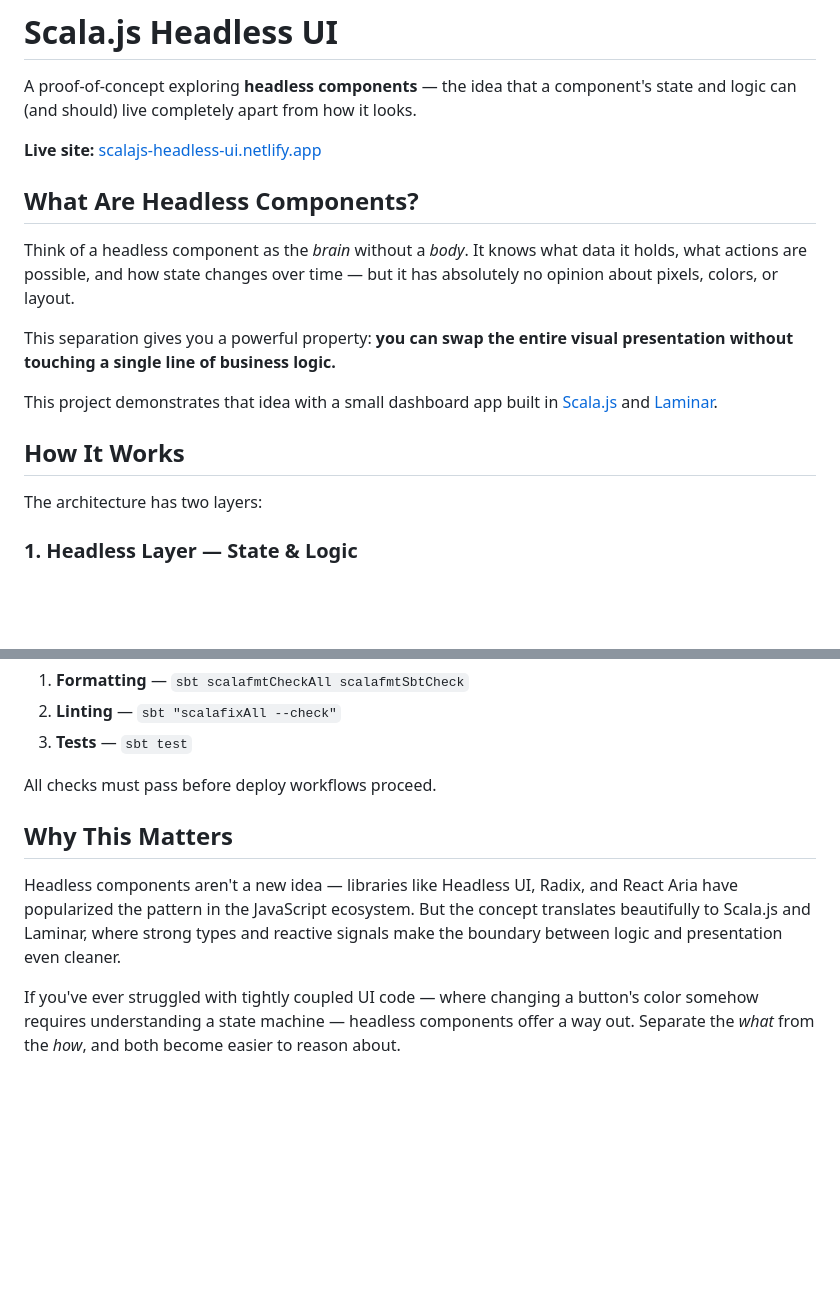
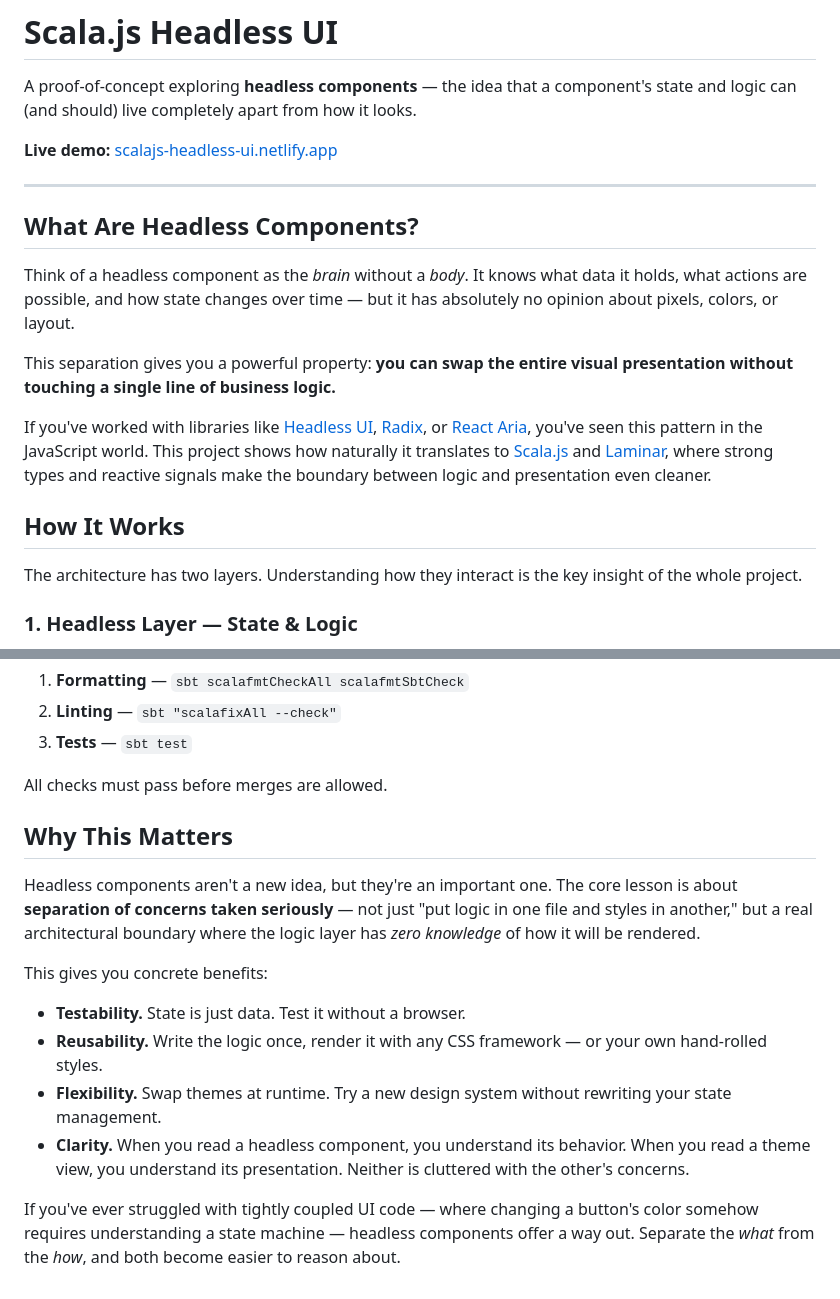
Before and after one commit to mastapegs/scalajs-headless-ui, a Markdown page: README.md, 2 parts joined by grey strips. Rendered like a GitHub page; blank space fills up the shorter version.

```diff
--- a/README.md
+++ b/README.md
@@ -3,7 +3,9 @@
 A proof-of-concept exploring **headless components** — the idea that a component's
 state and logic can (and should) live completely apart from how it looks.
 
-**Live site:** [scalajs-headless-ui.netlify.app](https://scalajs-headless-ui.netlify.app/)
+**Live demo:** [scalajs-headless-ui.netlify.app](https://scalajs-headless-ui.netlify.app/)
+
+---
 
 ## What Are Headless Components?
 
@@ -14,12 +16,17 @@ absolutely no opinion about pixels, colors, or layout.
 This separation gives you a powerful property: **you can swap the entire visual
 presentation without touching a single line of business logic.**
 
-This project demonstrates that idea with a small dashboard app built in
-[Scala.js](https://www.scala-js.org/) and [Laminar](https://laminar.dev/).
+If you've worked with libraries like [Headless UI](https://headlessui.com/),
+[Radix](https://www.radix-ui.com/), or [React Aria](https://react-spectrum.adobe.com/react-aria/),
+you've seen this pattern in the JavaScript world. This project shows how naturally
+it translates to [Scala.js](https://www.scala-js.org/) and
+[Laminar](https://laminar.dev/), where strong types and reactive signals make the
+boundary between logic and presentation even cleaner.
 
 ## How It Works
 
-The architecture has two layers:
+The architecture has two layers. Understanding how they interact is the key
+insight of the whole project.
 
 ### 1. Headless Layer — State & Logic
 
@@ -150,15 +218,27 @@ A **CI workflow** runs on every PR and push to `main`, checking:
 2. **Linting** — `sbt "scalafixAll --check"`
 3. **Tests** — `sbt test`
 
-All checks must pass before deploy workflows proceed.
+All checks must pass before merges are allowed.
 
 ## Why This Matters
 
-Headless components aren't a new idea — libraries like Headless UI, Radix, and
-React Aria have popularized the pattern in the JavaScript ecosystem. But the
-concept translates beautifully to Scala.js and Laminar, where strong types and
-reactive signals make the boundary between logic and presentation even cleaner.
+Headless components aren't a new idea, but they're an important one. The core
+lesson is about **separation of concerns taken seriously** — not just "put logic
+in one file and styles in another," but a real architectural boundary where the
+logic layer has *zero knowledge* of how it will be rendered.
+
+This gives you concrete benefits:
+
+- **Testability.** State is just data. Test it without a browser.
+- **Reusability.** Write the logic once, render it with any CSS framework — or
+  your own hand-rolled styles.
+- **Flexibility.** Swap themes at runtime. Try a new design system without
+  rewriting your state management.
+- **Clarity.** When you read a headless component, you understand its behavior.
+  When you read a theme view, you understand its presentation. Neither is
+  cluttered with the other's concerns.
 
 If you've ever struggled with tightly coupled UI code — where changing a button's
 color somehow requires understanding a state machine — headless components offer a
-way out. Separate the *what* from the *how*, and both become easier to reason about.
+way out. Separate the *what* from the *how*, and both become easier to reason
+about.
```
Also changed, not shown: other parts of README.md (+97 -36 lines).
